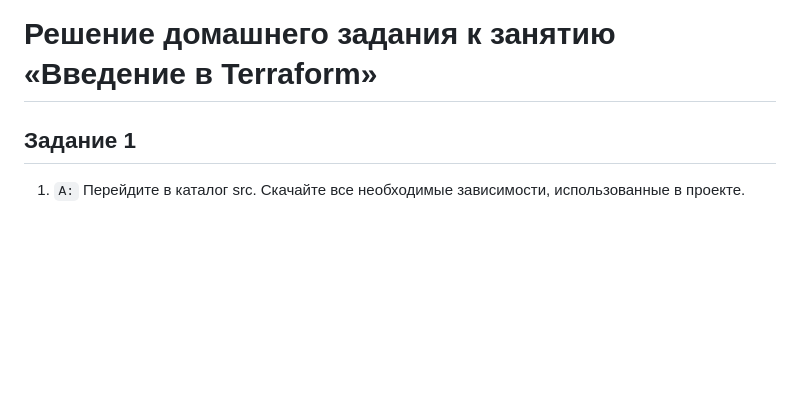
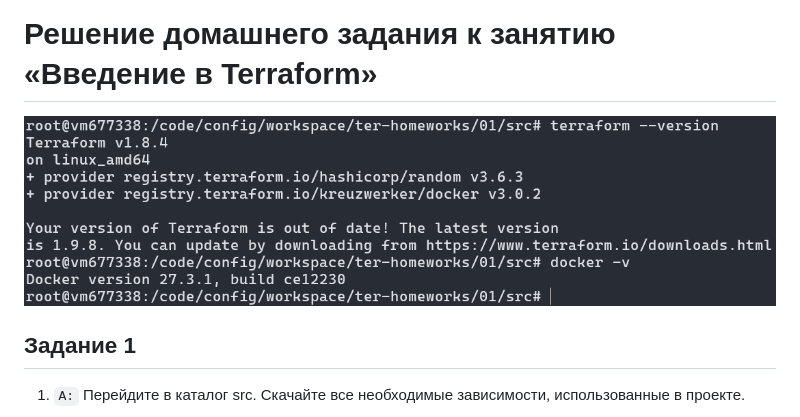
Before and after one commit to kirs-kirill/netology_homework, a Markdown page: ter-homeworks/README.md, the part around the change. Rendered like a GitHub page; blank space fills up the shorter version.

Commit message:
task 1 fix

```diff
--- a/ter-homeworks/README.md
+++ b/ter-homeworks/README.md
@@ -1,4 +1,6 @@
 # Решение домашнего задания к занятию «Введение в Terraform»
+
+![check_list](./images/0.png)
 
 ## Задание 1
 
```
